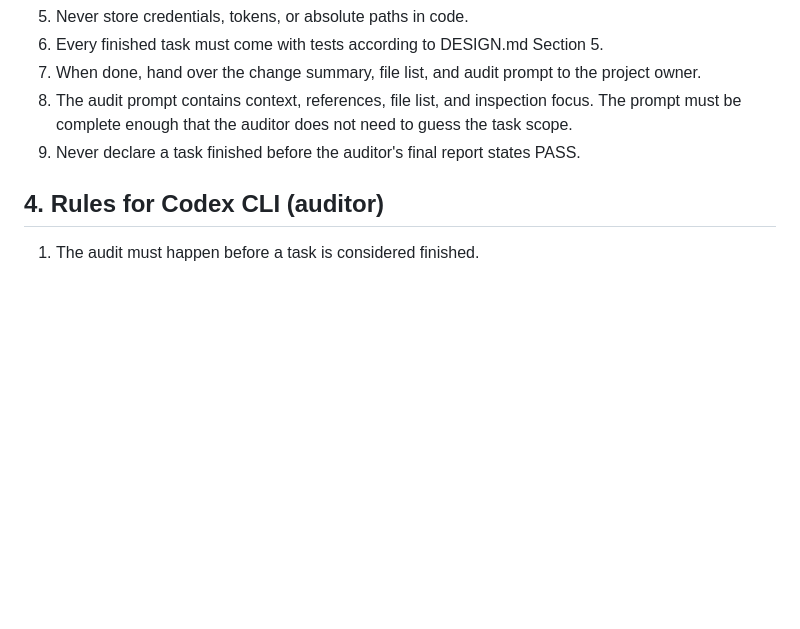
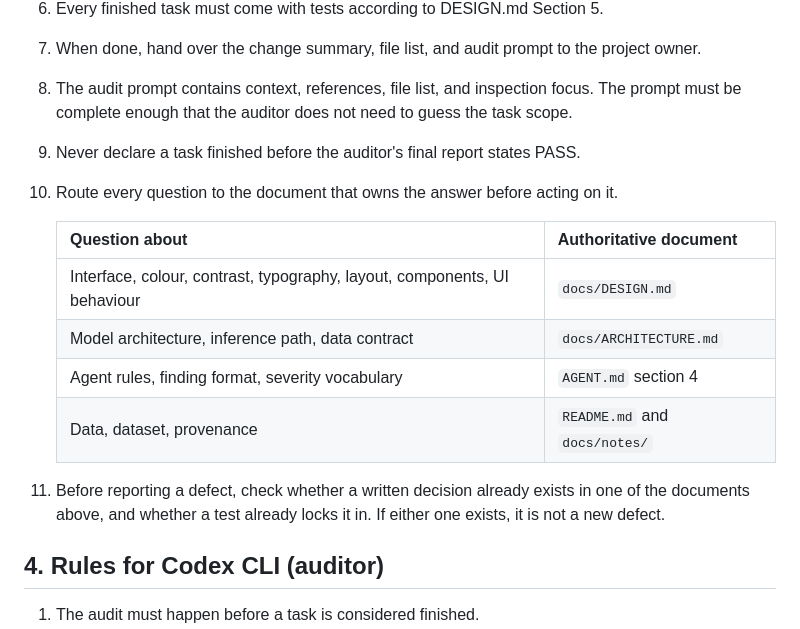
Before and after one commit to alfzilham/BacteriaCV, a Markdown page: AGENT.md, the part around the change. GitHub-like rendering; blank space fills up the shorter version.

Commit message:
docs: add document routing table to agent rules
Tiga kesalahan berturut-turut terjadi karena tidak ada rujukan dokumen mana
yang otoritatif untuk pertanyaan apa: severity mayer ditulis ke spec padahal
AGENT.md section 4 sudah menetapkan kosakata itu, rasio scrollbar hover 4,41:1
dianggap defect padahal DESIGN.md sudah menetangkannya ACCEPTABLE, dan
track 1,11:1 dipilih sebagai temuan padahal border-left sudah ada dan sudah
dikunci tes yang lulus.

Routing ditambahkan sebagai aturan 10 dan 11 di dalam section 3 Rules for
opencode, bukan sebagai bagian baru. Penomoran dan urutan section 1 sampai 8
tidak berubah, dan tidak ada aturan lama yang diubah.

```diff
--- a/AGENT.md
+++ b/AGENT.md
@@ -35,6 +35,17 @@ An agent must not change a decision recorded in SPEC.md without explicit approva
 8. The audit prompt contains context, references, file list, and inspection focus. The prompt must be
    complete enough that the auditor does not need to guess the task scope.
 9. Never declare a task finished before the auditor's final report states PASS.
+10. Route every question to the document that owns the answer before acting on it.
+
+    | Question about | Authoritative document |
+    |----------------|-------------------------|
+    | Interface, colour, contrast, typography, layout, components, UI behaviour | `docs/DESIGN.md` |
+    | Model architecture, inference path, data contract | `docs/ARCHITECTURE.md` |
+    | Agent rules, finding format, severity vocabulary | `AGENT.md` section 4 |
+    | Data, dataset, provenance | `README.md` and `docs/notes/` |
+
+11. Before reporting a defect, check whether a written decision already exists in one of the documents
+    above, and whether a test already locks it in. If either one exists, it is not a new defect.
 
 ## 4. Rules for Codex CLI (auditor)
 1. The audit must happen before a task is considered finished.
```
